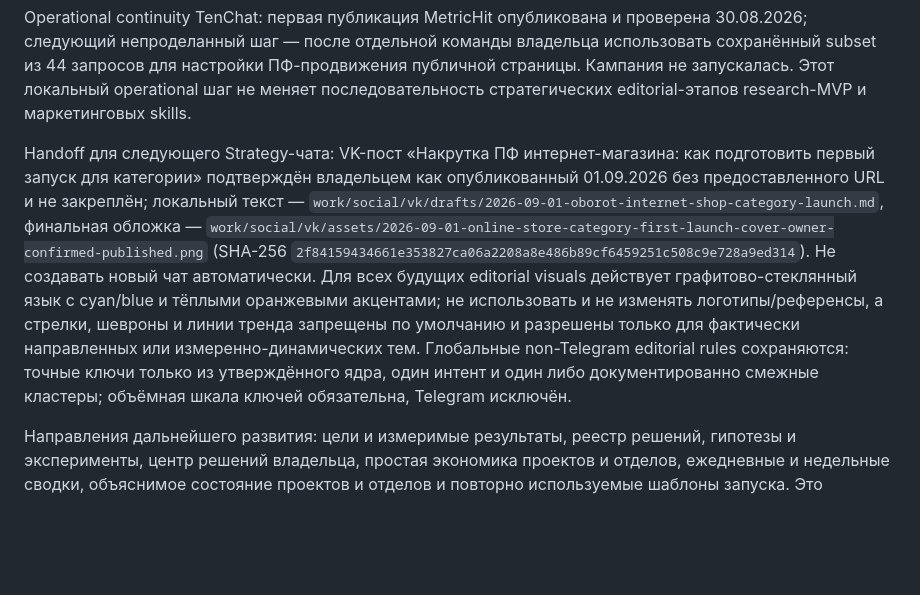
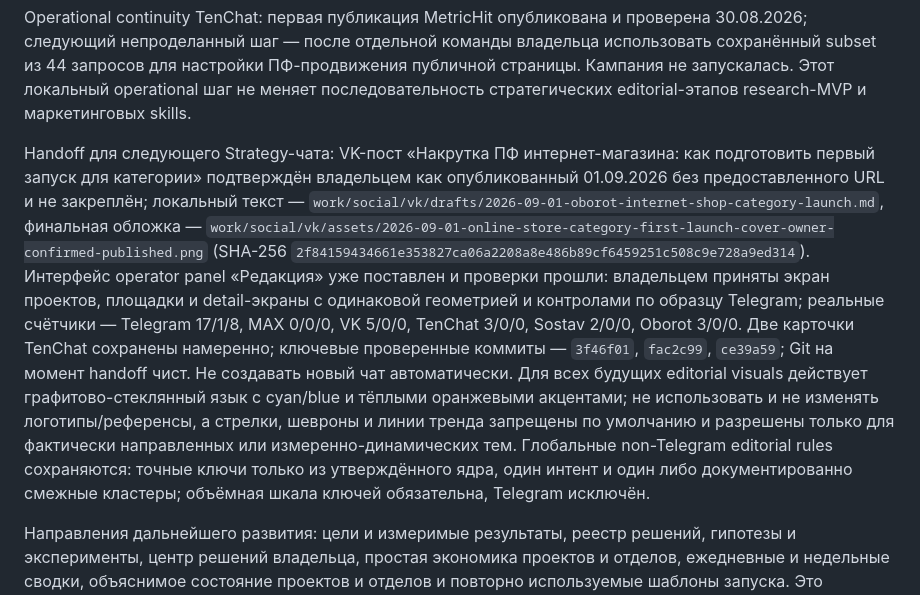
Before and after one commit to 1260s0403/metric-hit, a Markdown page: documents/roadmap.md, the part around the change. GitHub-like rendering; blank space fills up the shorter version.

Commit message:
docs: hand off editorial panel state

```diff
--- a/documents/roadmap.md
+++ b/documents/roadmap.md
@@ -67,7 +67,7 @@
 
 Operational continuity TenChat: первая публикация MetricHit опубликована и проверена 30.08.2026; следующий непроделанный шаг — после отдельной команды владельца использовать сохранённый subset из 44 запросов для настройки ПФ-продвижения публичной страницы. Кампания не запускалась. Этот локальный operational шаг не меняет последовательность стратегических editorial-этапов research-MVP и маркетинговых skills.
 
-Handoff для следующего Strategy-чата: VK-пост «Накрутка ПФ интернет-магазина: как подготовить первый запуск для категории» подтверждён владельцем как опубликованный 01.09.2026 без предоставленного URL и не закреплён; локальный текст — `work/social/vk/drafts/2026-09-01-oborot-internet-shop-category-launch.md`, финальная обложка — `work/social/vk/assets/2026-09-01-online-store-category-first-launch-cover-owner-confirmed-published.png` (SHA-256 `2f84159434661e353827ca06a2208a8e486b89cf6459251c508c9e728a9ed314`). Не создавать новый чат автоматически. Для всех будущих editorial visuals действует графитово-стеклянный язык с cyan/blue и тёплыми оранжевыми акцентами; не использовать и не изменять логотипы/референсы, а стрелки, шевроны и линии тренда запрещены по умолчанию и разрешены только для фактически направленных или измеренно-динамических тем. Глобальные non-Telegram editorial rules сохраняются: точные ключи только из утверждённого ядра, один интент и один либо документированно смежные кластеры; объёмная шкала ключей обязательна, Telegram исключён.
+Handoff для следующего Strategy-чата: VK-пост «Накрутка ПФ интернет-магазина: как подготовить первый запуск для категории» подтверждён владельцем как опубликованный 01.09.2026 без предоставленного URL и не закреплён; локальный текст — `work/social/vk/drafts/2026-09-01-oborot-internet-shop-category-launch.md`, финальная обложка — `work/social/vk/assets/2026-09-01-online-store-category-first-launch-cover-owner-confirmed-published.png` (SHA-256 `2f84159434661e353827ca06a2208a8e486b89cf6459251c508c9e728a9ed314`). Интерфейс operator panel «Редакция» уже поставлен и проверки прошли: владельцем приняты экран проектов, площадки и detail-экраны с одинаковой геометрией и контролами по образцу Telegram; реальные счётчики — Telegram 17/1/8, MAX 0/0/0, VK 5/0/0, TenChat 3/0/0, Sostav 2/0/0, Oborot 3/0/0. Две карточки TenChat сохранены намеренно; ключевые проверенные коммиты — `3f46f01`, `fac2c99`, `ce39a59`; Git на момент handoff чист. Не создавать новый чат автоматически. Для всех будущих editorial visuals действует графитово-стеклянный язык с cyan/blue и тёплыми оранжевыми акцентами; не использовать и не изменять логотипы/референсы, а стрелки, шевроны и линии тренда запрещены по умолчанию и разрешены только для фактически направленных или измеренно-динамических тем. Глобальные non-Telegram editorial rules сохраняются: точные ключи только из утверждённого ядра, один интент и один либо документированно смежные кластеры; объёмная шкала ключей обязательна, Telegram исключён.
 
 Направления дальнейшего развития: цели и измеримые результаты, реестр решений, гипотезы и эксперименты, центр решений владельца, простая экономика проектов и отделов, ежедневные и недельные сводки, объяснимое состояние проектов и отделов и повторно используемые шаблоны запуска. Это направления, а не реализованные функции.
 
```
